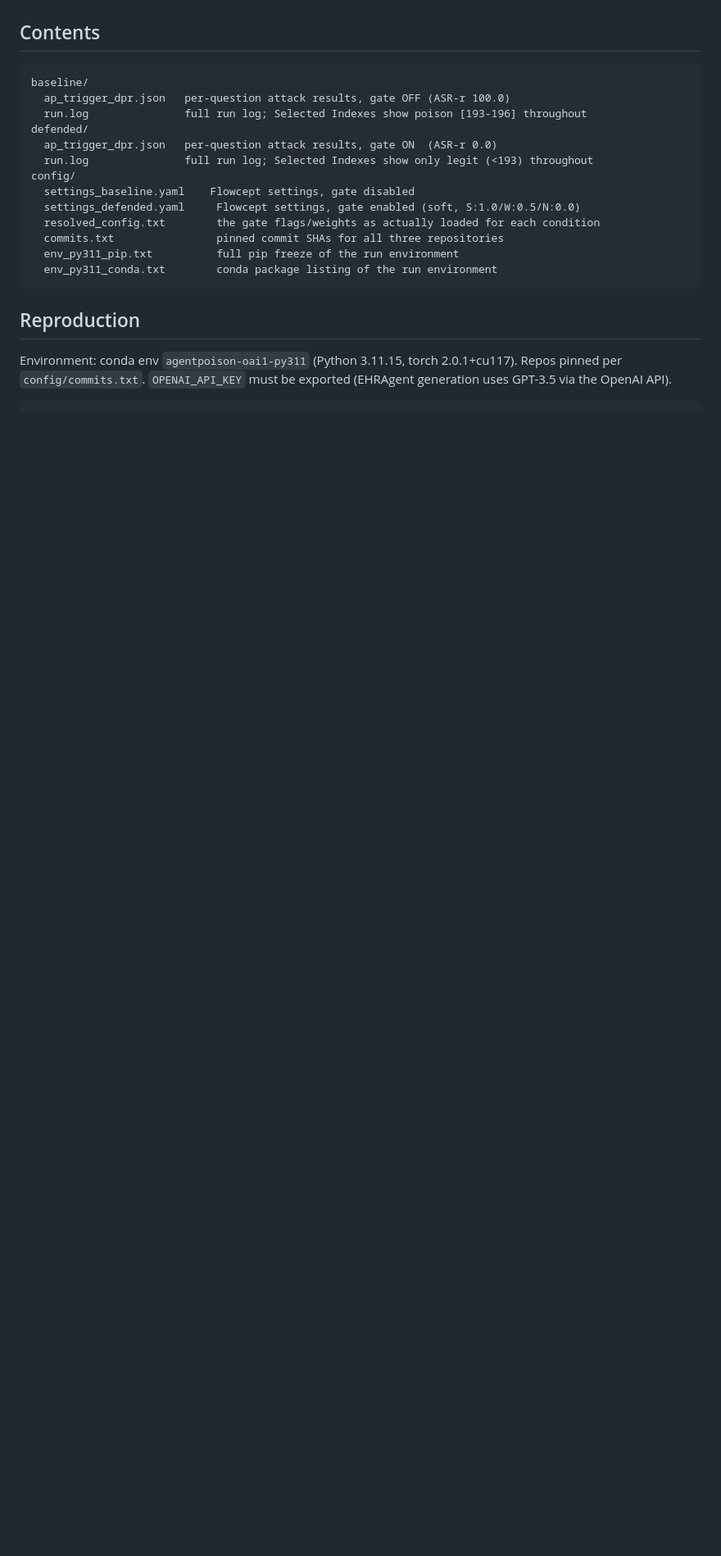
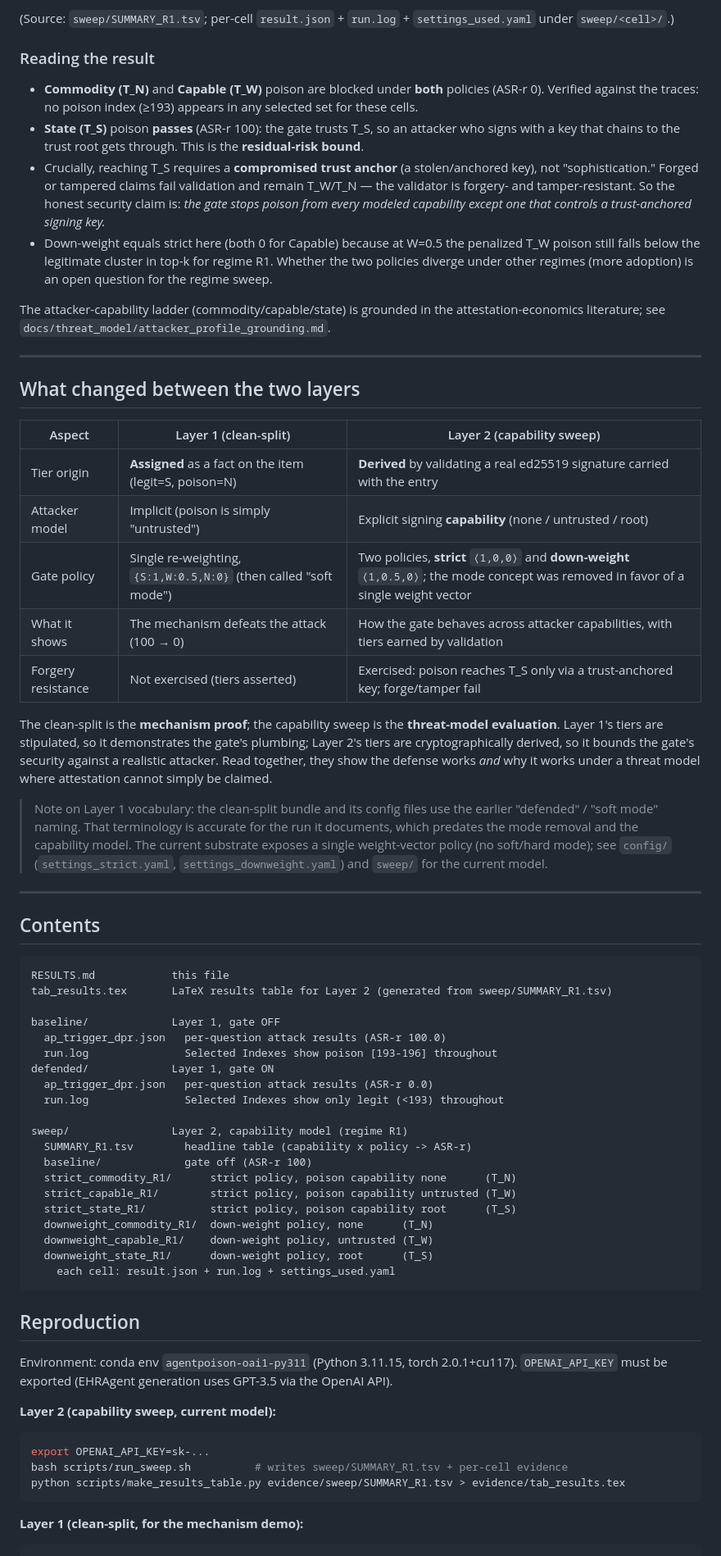
Before and after one commit to harrystaley/tier-stratified-provenance, a Markdown page: evidence/RESULTS.md, the part around one of its changes. Shown at 82% size. GitHub-like rendering; blank space fills up the shorter version.

````diff
--- a/evidence/RESULTS.md
+++ b/evidence/RESULTS.md
@@ -51,27 +87,88 @@ not the ASR-r result reported here.
+(Source: `sweep/SUMMARY_R1.tsv`; per-cell `result.json` + `run.log` + `settings_used.yaml`
+under `sweep/<cell>/`.)
+
+### Reading the result
+
+- **Commodity (T_N)** and **Capable (T_W)** poison are blocked under **both** policies (ASR-r 0).
+  Verified against the traces: no poison index (≥193) appears in any selected set for these cells.
+- **State (T_S)** poison **passes** (ASR-r 100): the gate trusts T_S, so an attacker who signs
+  with a key that chains to the trust root gets through. This is the **residual-risk bound**.
+- Crucially, reaching T_S requires a **compromised trust anchor** (a stolen/anchored key), not
+  "sophistication." Forged or tampered claims fail validation and remain T_W/T_N — the validator
+  is forgery- and tamper-resistant. So the honest security claim is: *the gate stops poison from
+  every modeled capability except one that controls a trust-anchored signing key.*
+- Down-weight equals strict here (both 0 for Capable) because at W=0.5 the penalized T_W poison
+  still falls below the legitimate cluster in top-k for regime R1. Whether the two policies
+  diverge under other regimes (more adoption) is an open question for the regime sweep.
+
+The attacker-capability ladder (commodity/capable/state) is grounded in the
+attestation-economics literature; see `docs/threat_model/attacker_profile_grounding.md`.
+
+---
+
+## What changed between the two layers
+
+| Aspect | Layer 1 (clean-split) | Layer 2 (capability sweep) |
+|--------|-----------------------|----------------------------|
+| Tier origin | **Assigned** as a fact on the item (legit=S, poison=N) | **Derived** by validating a real ed25519 signature carried with the entry |
+| Attacker model | Implicit (poison is simply "untrusted") | Explicit signing **capability** (none / untrusted / root) |
+| Gate policy | Single re-weighting, `{S:1,W:0.5,N:0}` (then called "soft mode") | Two policies, **strict** `⟨1,0,0⟩` and **down-weight** `⟨1,0.5,0⟩`; the mode concept was removed in favor of a single weight vector |
+| What it shows | The mechanism defeats the attack (100 → 0) | How the gate behaves across attacker capabilities, with tiers earned by validation |
+| Forgery resistance | Not exercised (tiers asserted) | Exercised: poison reaches T_S only via a trust-anchored key; forge/tamper fail |
+
+The clean-split is the **mechanism proof**; the capability sweep is the **threat-model
+evaluation**. Layer 1's tiers are stipulated, so it demonstrates the gate's plumbing; Layer 2's
+tiers are cryptographically derived, so it bounds the gate's security against a realistic
+attacker. Read together, they show the defense works *and* why it works under a threat model
+where attestation cannot simply be claimed.
+
+> Note on Layer 1 vocabulary: the clean-split bundle and its config files use the earlier
+> "defended" / "soft mode" naming. That terminology is accurate for the run it documents, which
+> predates the mode removal and the capability model. The current substrate exposes a single
+> weight-vector policy (no soft/hard mode); see `config/` (`settings_strict.yaml`,
+> `settings_downweight.yaml`) and `sweep/` for the current model.
+
+---
 
 ## Contents
 
 ```
-baseline/
-  ap_trigger_dpr.json   per-question attack results, gate OFF (ASR-r 100.0)
-  run.log               full run log; Selected Indexes show poison [193-196] throughout
-defended/
-  ap_trigger_dpr.json   per-question attack results, gate ON  (ASR-r 0.0)
-  run.log               full run log; Selected Indexes show only legit (<193) throughout
-config/
-  settings_baseline.yaml    Flowcept settings, gate disabled
-  settings_defended.yaml     Flowcept settings, gate enabled (soft, S:1.0/W:0.5/N:0.0)
-  resolved_config.txt        the gate flags/weights as actually loaded for each condition
-  commits.txt                pinned commit SHAs for all three repositories
-  env_py311_pip.txt          full pip freeze of the run environment
-  env_py311_conda.txt        conda package listing of the run environment
+RESULTS.md            this file
+tab_results.tex       LaTeX results table for Layer 2 (generated from sweep/SUMMARY_R1.tsv)
+
+baseline/             Layer 1, gate OFF
+  ap_trigger_dpr.json   per-question attack results (ASR-r 100.0)
+  run.log               Selected Indexes show poison [193-196] throughout
+defended/             Layer 1, gate ON
+  ap_trigger_dpr.json   per-question attack results (ASR-r 0.0)
+  run.log               Selected Indexes show only legit (<193) throughout
+
+sweep/                Layer 2, capability model (regime R1)
+  SUMMARY_R1.tsv        headline table (capability x policy -> ASR-r)
+  baseline/             gate off (ASR-r 100)
+  strict_commodity_R1/      strict policy, poison capability none      (T_N)
+  strict_capable_R1/        strict policy, poison capability untrusted (T_W)
+  strict_state_R1/          strict policy, poison capability root      (T_S)
+  downweight_commodity_R1/  down-weight policy, none      (T_N)
+  downweight_capable_R1/    down-weight policy, untrusted (T_W)
+  downweight_state_R1/      down-weight policy, root      (T_S)
+    each cell: result.json + run.log + settings_used.yaml
 ```
 
 ## Reproduction
 
-Environment: conda env `agentpoison-oai1-py311` (Python 3.11.15, torch 2.0.1+cu117). Repos pinned
-per `config/commits.txt`. `OPENAI_API_KEY` must be exported (EHRAgent generation uses GPT-3.5 via
-the OpenAI API).
+Environment: conda env `agentpoison-oai1-py311` (Python 3.11.15, torch 2.0.1+cu117).
+`OPENAI_API_KEY` must be exported (EHRAgent generation uses GPT-3.5 via the OpenAI API).
+
+**Layer 2 (capability sweep, current model):**
+
+```bash
+export OPENAI_API_KEY=sk-...
+bash scripts/run_sweep.sh          # writes sweep/SUMMARY_R1.tsv + per-cell evidence
+python scripts/make_results_table.py evidence/sweep/SUMMARY_R1.tsv > evidence/tab_results.tex
+```
+
+**Layer 1 (clean-split, for the mechanism demo):**
 
 ```bash
 # Baseline (gate off) — expect ASR-r 100.0
````
Also changed, not shown: other parts of evidence/RESULTS.md (+63 -28 lines).
